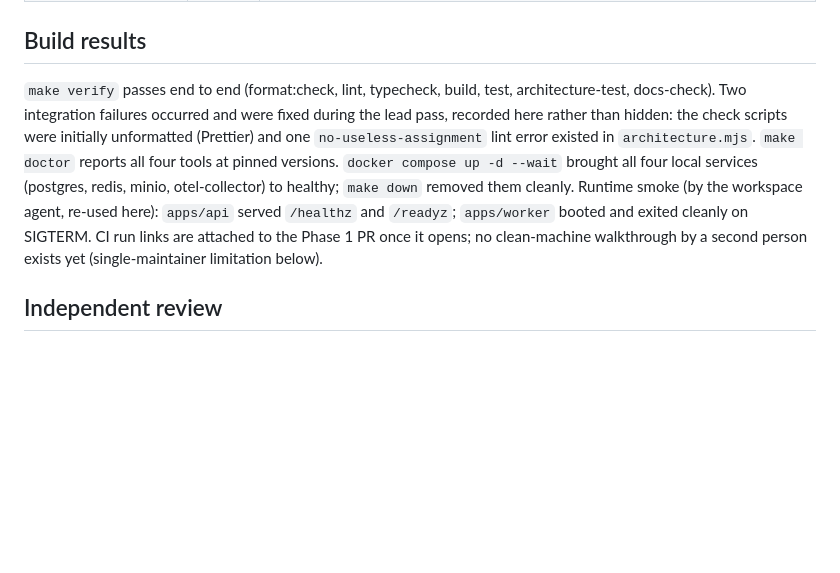
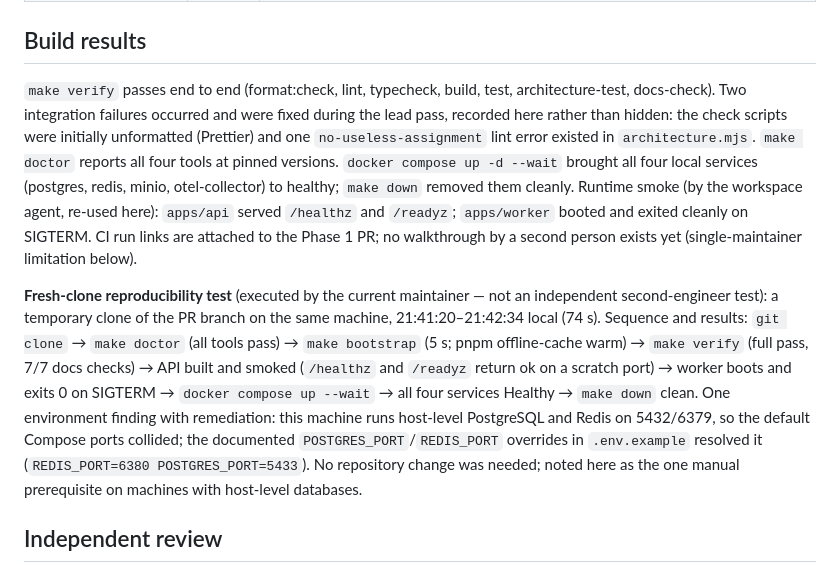
Before and after one commit to MoayadAlobaidi/Karar-Flutter-version, a Markdown page: docs/phases/phase-01.md, the part around the change. Rendered like a GitHub page; blank space fills up the shorter version.

Commit message:
docs: record fresh-clone reproducibility test in the Phase 1 report

```diff
--- a/docs/phases/phase-01.md
+++ b/docs/phases/phase-01.md
@@ -121,7 +121,9 @@ All executed locally by the phase lead on 2026-08-15 (macOS arm64, toolchain per
 
 ## Build results
 
-`make verify` passes end to end (format:check, lint, typecheck, build, test, architecture-test, docs-check). Two integration failures occurred and were fixed during the lead pass, recorded here rather than hidden: the check scripts were initially unformatted (Prettier) and one `no-useless-assignment` lint error existed in `architecture.mjs`. `make doctor` reports all four tools at pinned versions. `docker compose up -d --wait` brought all four local services (postgres, redis, minio, otel-collector) to healthy; `make down` removed them cleanly. Runtime smoke (by the workspace agent, re-used here): `apps/api` served `/healthz` and `/readyz`; `apps/worker` booted and exited cleanly on SIGTERM. CI run links are attached to the Phase 1 PR once it opens; no clean-machine walkthrough by a second person exists yet (single-maintainer limitation below).
+`make verify` passes end to end (format:check, lint, typecheck, build, test, architecture-test, docs-check). Two integration failures occurred and were fixed during the lead pass, recorded here rather than hidden: the check scripts were initially unformatted (Prettier) and one `no-useless-assignment` lint error existed in `architecture.mjs`. `make doctor` reports all four tools at pinned versions. `docker compose up -d --wait` brought all four local services (postgres, redis, minio, otel-collector) to healthy; `make down` removed them cleanly. Runtime smoke (by the workspace agent, re-used here): `apps/api` served `/healthz` and `/readyz`; `apps/worker` booted and exited cleanly on SIGTERM. CI run links are attached to the Phase 1 PR; no walkthrough by a second person exists yet (single-maintainer limitation below).
+
+**Fresh-clone reproducibility test** (executed by the current maintainer — not an independent second-engineer test): a temporary clone of the PR branch on the same machine, 21:41:20–21:42:34 local (74 s). Sequence and results: `git clone` → `make doctor` (all tools pass) → `make bootstrap` (5 s; pnpm offline-cache warm) → `make verify` (full pass, 7/7 docs checks) → API built and smoked (`/healthz` and `/readyz` return ok on a scratch port) → worker boots and exits 0 on SIGTERM → `docker compose up --wait` → all four services Healthy → `make down` clean. One environment finding with remediation: this machine runs host-level PostgreSQL and Redis on 5432/6379, so the default Compose ports collided; the documented `POSTGRES_PORT`/`REDIS_PORT` overrides in `.env.example` resolved it (`REDIS_PORT=6380 POSTGRES_PORT=5433`). No repository change was needed; noted here as the one manual prerequisite on machines with host-level databases.
 
 ## Independent review
 
```
